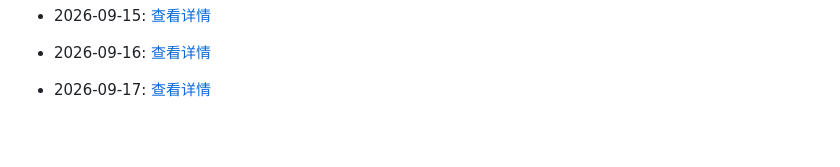
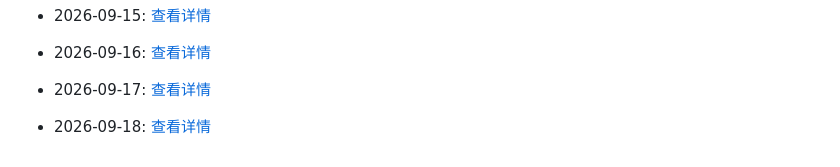
Before and after one commit to G3niusYukki/dailyclaw, a Markdown page: PROGRESS.md, the part around the change. Drawn GitHub-style; blank space fills up the shorter version.

Commit message:
🤖 Daily evolution: 2026-09-18

```diff
--- a/PROGRESS.md
+++ b/PROGRESS.md
@@ -443,3 +443,5 @@
 - 2026-09-16: [查看详情](evolution/2026/09/16.md)
 
 - 2026-09-17: [查看详情](evolution/2026/09/17.md)
+
+- 2026-09-18: [查看详情](evolution/2026/09/18.md)
```
Also changed, not shown: 1 other file.
